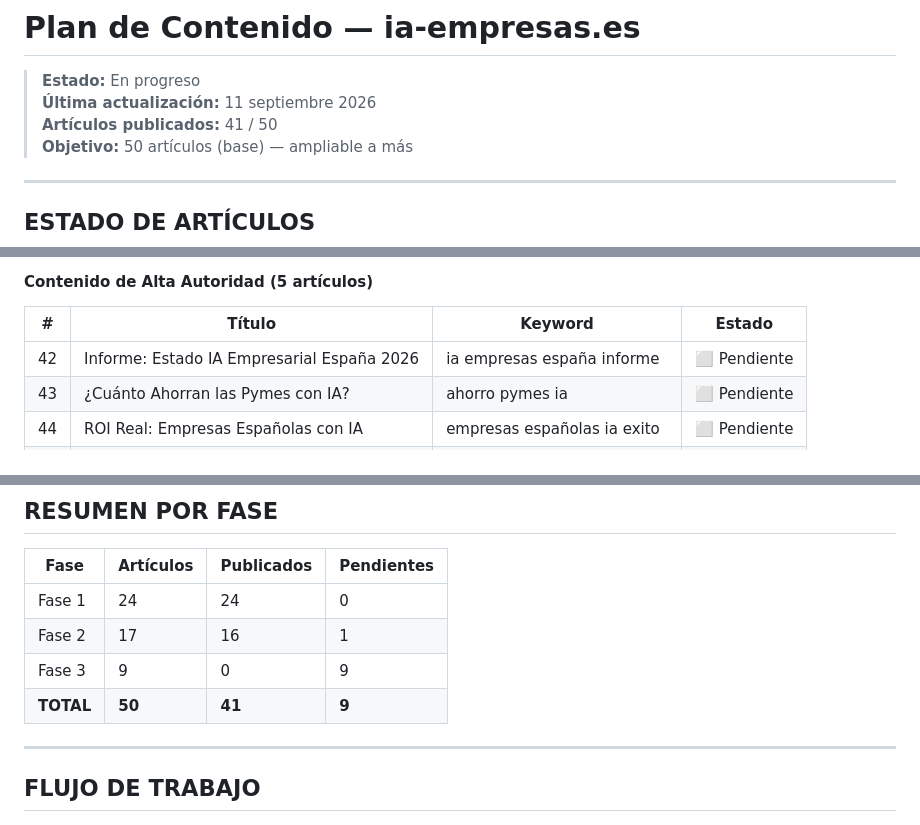
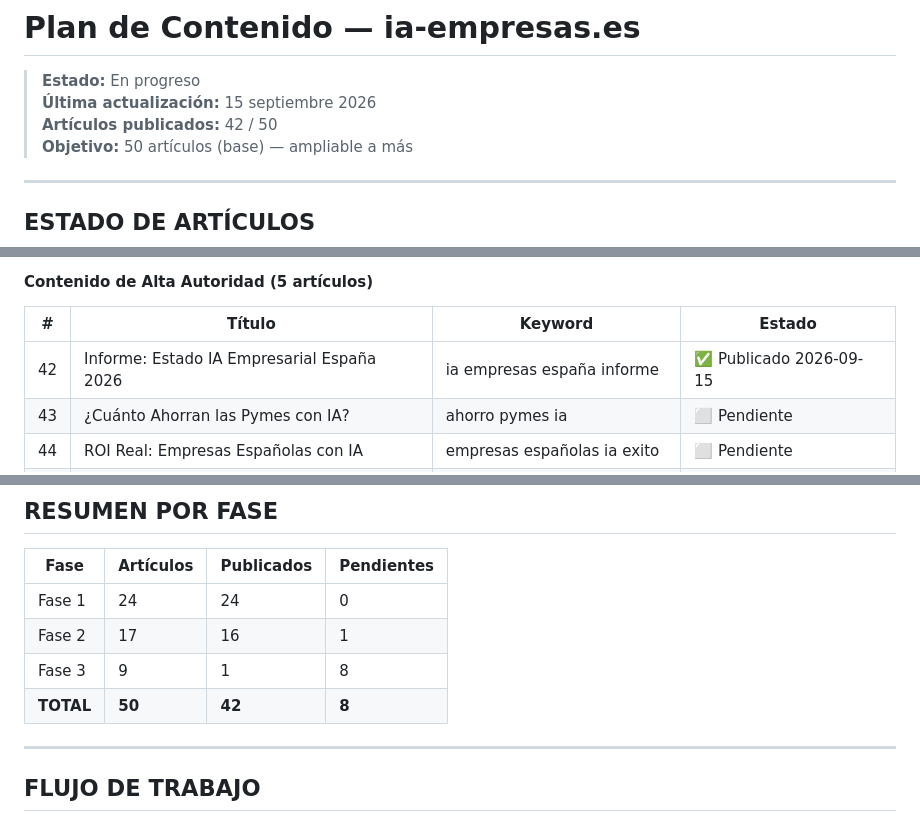
Before and after one commit to sergio17ss/ia-empresas, a Markdown page: PLAN-CONTENIDO.md, 3 parts joined by grey strips. Drawn GitHub-style.

Commit message:
chore: plan 42/50 — #42 informe-ia-espana-2026 marcado publicado

```diff
--- a/PLAN-CONTENIDO.md
+++ b/PLAN-CONTENIDO.md
@@ -1,8 +1,8 @@
 # Plan de Contenido — ia-empresas.es
 
 > **Estado:** En progreso
-> **Última actualización:** 11 septiembre 2026
-> **Artículos publicados:** 41 / 50
+> **Última actualización:** 15 septiembre 2026
+> **Artículos publicados:** 42 / 50
 > **Objetivo:** 50 artículos (base) — ampliable a más
 
 ---
@@ -131,7 +131,7 @@
 
 | # | Título | Keyword | Estado |
 |---|--------|---------|--------|
-| 42 | Informe: Estado IA Empresarial España 2026 | ia empresas españa informe | ⬜ Pendiente |
+| 42 | Informe: Estado IA Empresarial España 2026 | ia empresas españa informe | ✅ Publicado 2026-09-15 |
 | 43 | ¿Cuánto Ahorran las Pymes con IA? | ahorro pymes ia | ⬜ Pendiente |
 | 44 | ROI Real: Empresas Españolas con IA | empresas españolas ia exito | ⬜ Pendiente |
 | 45 | Guía de Compra: Elegir Herramienta IA | elegir herramienta ia negocio | ⬜ Pendiente |
@@ -154,8 +154,8 @@
 |------|-----------|------------|------------|
 | Fase 1 | 24 | 24 | 0 |
 | Fase 2 | 17 | 16 | 1 |
-| Fase 3 | 9 | 0 | 9 |
-| **TOTAL** | **50** | **41** | **9** |
+| Fase 3 | 9 | 1 | 8 |
+| **TOTAL** | **50** | **42** | **8** |
 
 ---
 
```
